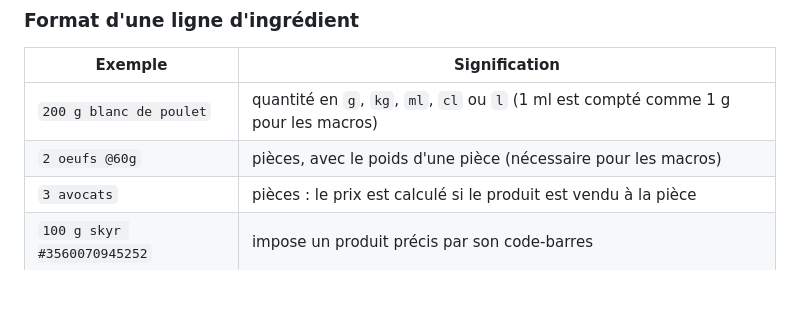
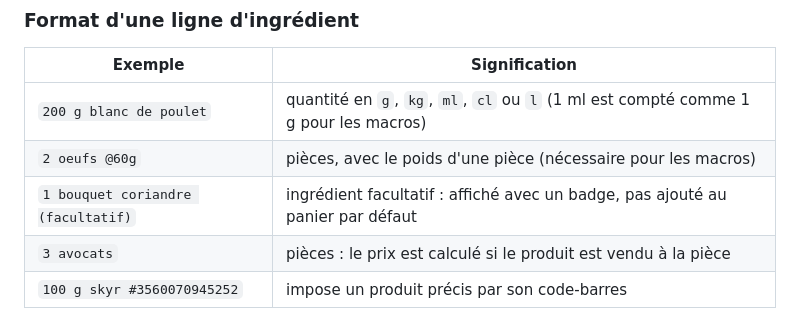
Before and after one commit to alplessier/MCP---Scrap, a Markdown page: README.md, the part around the change. Rendered like a GitHub page; blank space fills up the shorter version.

Commit message:
README : syntaxe des ingrédients facultatifs
Co-Authored-By: Claude Opus 5.5 <noreply@anthropic.com>
Claude-Session: https://claude.ai/code/session_01HR7CkHgkKjYVNbH2eMsFVK

```diff
--- a/README.md
+++ b/README.md
@@ -68,6 +68,7 @@ quantités s'ajoutent à ce qui est déjà au panier, et les produits indisponib
 |---|---|
 | `200 g blanc de poulet` | quantité en `g`, `kg`, `ml`, `cl` ou `l` (1 ml est compté comme 1 g pour les macros) |
 | `2 oeufs @60g` | pièces, avec le poids d'une pièce (nécessaire pour les macros) |
+| `1 bouquet coriandre (facultatif)` | ingrédient facultatif : affiché avec un badge, pas ajouté au panier par défaut |
 | `3 avocats` | pièces : le prix est calculé si le produit est vendu à la pièce |
 | `100 g skyr #3560070945252` | impose un produit précis par son code-barres |
 
```
